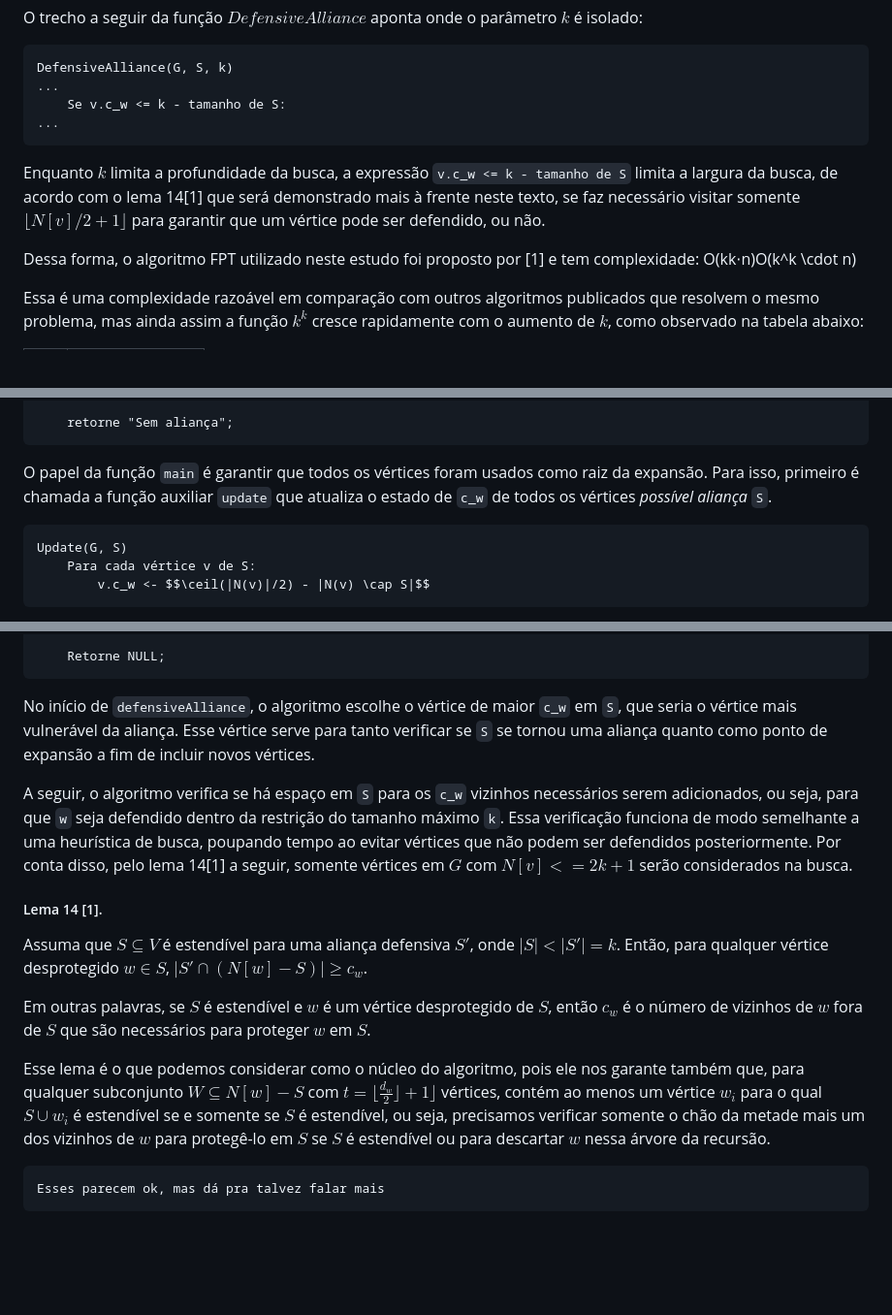
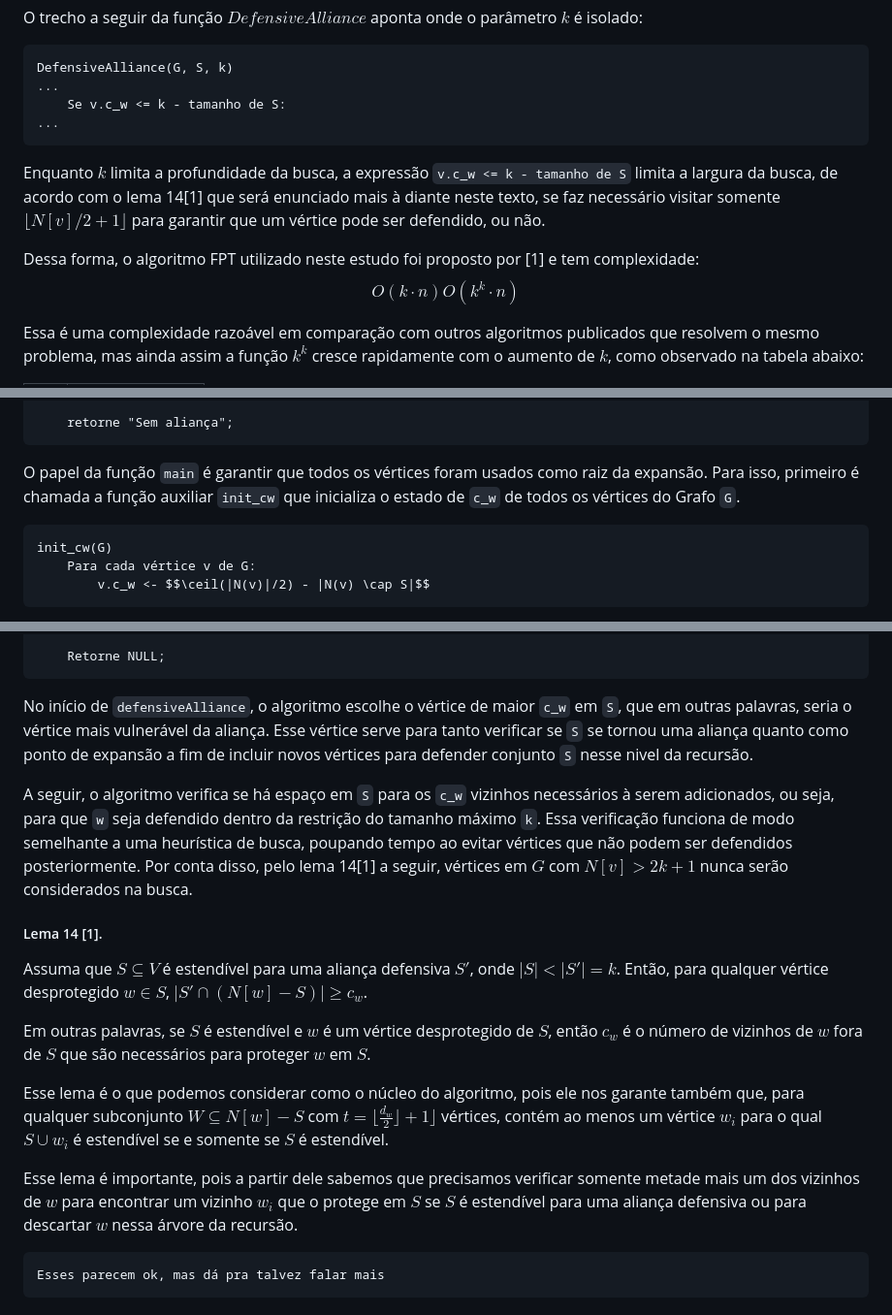
Before and after one commit to lipemesq/tcc2024-felipe-jhoser, a Markdown page: Documentation/Algoritmo FPT para alianças defensivas em grafos.md, 3 parts joined by grey strips. Shown: that part at 97% size. Drawn GitHub-style; blank space fills up the shorter version.

````diff
--- a/Documentation/Algoritmo FPT para alianças defensivas em grafos.md
+++ b/Documentation/Algoritmo FPT para alianças defensivas em grafos.md
@@ -81,9 +83,10 @@ DefensiveAlliance(G, S, k)
 ...
 ```
 
-Enquanto $k$ limita a profundidade da busca, a expressão `v.c_w <= k - tamanho de S` limita a largura da busca, de acordo com o lema 14[1] que será demonstrado mais à frente neste texto, se faz necessário visitar somente $\lfloor N[v]/2 + 1 \rfloor$ para garantir que um vértice pode ser defendido, ou não.
+Enquanto $k$ limita a profundidade da busca, a expressão `v.c_w <= k - tamanho de S` limita a largura da busca, de acordo com o lema 14[1] que será enunciado mais à diante neste texto, se faz necessário visitar somente $\lfloor N[v]/2 + 1 \rfloor$ para garantir que um vértice pode ser defendido, ou não.
 
-Dessa forma, o algoritmo FPT utilizado neste estudo foi proposto por [1] e tem complexidade: O(kk⋅n)O(k^k \cdot n)
+Dessa forma, o algoritmo FPT utilizado neste estudo foi proposto por [1] e tem complexidade:
+$$O(k⋅n)O(k^k \cdot n)$$
 
 Essa é uma complexidade razoável em comparação com outros algoritmos publicados que resolvem o mesmo problema, mas ainda assim a função $k^k$ cresce rapidamente com o aumento de $k$, como observado na tabela abaixo:
 
@@ -125,11 +128,11 @@ Main(G,k)
 	retorne "Sem aliança";
 ```
 
-O papel da função `main` é garantir que todos os vértices foram usados como raiz da expansão. Para isso, primeiro é chamada a função auxiliar `update` que atualiza o estado de `c_w` de todos os vértices _possível aliança_ `S`.
+O papel da função `main` é garantir que todos os vértices foram usados como raiz da expansão. Para isso, primeiro é chamada a função auxiliar `init_cw` que inicializa o estado de `c_w` de todos os vértices do Grafo `G`.
 
-```md
-Update(G, S)
-	Para cada vértice v de S:
+```
+init_cw(G)
+	Para cada vértice v de G:
 		v.c_w <- $$\ceil(|N(v)|/2) - |N(v) \cap S|$$
 ```
 
@@ -158,9 +161,9 @@ DefensiveAlliance(G, S, k)
 	Retorne NULL;
 ```
 
-No início de `defensiveAlliance`, o algoritmo escolhe o vértice de maior `c_w` em `S`, que seria o vértice mais vulnerável da aliança. Esse vértice serve para tanto verificar se `S` se tornou uma aliança quanto como ponto de expansão a fim de incluir novos vértices.
+No início de `defensiveAlliance`, o algoritmo escolhe o vértice de maior `c_w` em `S`, que em outras palavras, seria o vértice mais vulnerável da aliança. Esse vértice serve para tanto verificar se `S` se tornou uma aliança quanto como ponto de expansão a fim de incluir novos vértices para defender conjunto `S` nesse nivel da recursão.
 
-A seguir, o algoritmo verifica se há espaço em `S` para os `c_w` vizinhos necessários serem adicionados, ou seja, para que `w` seja defendido dentro da restrição do tamanho máximo `k`. Essa verificação funciona de modo semelhante a uma heurística de busca, poupando tempo ao evitar vértices que não podem ser defendidos posteriormente. Por conta disso, pelo lema 14[1] a seguir, somente vértices em $G$ com $N[v] <= 2k+1$ serão considerados na busca.
+A seguir, o algoritmo verifica se há espaço em `S` para os `c_w` vizinhos necessários à serem adicionados, ou seja, para que `w` seja defendido dentro da restrição do tamanho máximo `k`. Essa verificação funciona de modo semelhante a uma heurística de busca, poupando tempo ao evitar vértices que não podem ser defendidos posteriormente. Por conta disso, pelo lema 14[1] a seguir, vértices em $G$ com $N[v] > 2k+1$ nunca serão considerados na busca.
 
 ##### Lema 14 [1].
 
@@ -168,7 +171,9 @@ Assuma que $S \subseteq V$ é estendível para uma aliança defensiva $S'$, onde
 
 Em outras palavras, se $S$ é estendível e $w$ é um vértice desprotegido de $S$, então $c_w$ é o número de vizinhos de $w$ fora de $S$ que são necessários para proteger $w$ em $S$.
 
-Esse lema é o que podemos considerar como o núcleo do algoritmo, pois ele nos garante também que, para qualquer subconjunto $W \subseteq N[w] - S$ com $t = \lfloor \frac{d_w}{2} \rfloor + 1\rfloor$ vértices, contém ao menos um vértice $w_i$ para o qual $S \cup {w_i}$ é estendível se e somente se $S$ é estendível, ou seja, precisamos verificar somente o chão da metade mais um dos vizinhos de $w$ para protegê-lo em $S$ se $S$ é estendível ou para descartar $w$ nessa árvore da recursão.
+Esse lema é o que podemos considerar como o núcleo do algoritmo, pois ele nos garante também que, para qualquer subconjunto $W \subseteq N[w] - S$ com $t = \lfloor \frac{d_w}{2} \rfloor + 1\rfloor$ vértices, contém ao menos um vértice $w_i$ para o qual $S \cup {w_i}$ é estendível se e somente se $S$ é estendível.
+
+Esse lema é importante, pois a partir dele sabemos que precisamos verificar somente metade mais um dos vizinhos de $w$ para encontrar um vizinho $w_i$ que o protege em $S$ se $S$ é estendível para uma aliança defensiva ou para descartar $w$ nessa árvore da recursão.
 
 ```
 Esses parecem ok, mas dá pra talvez falar mais
````
Also changed, not shown: other parts of Documentation/Algoritmo FPT para alianças defensivas em grafos.md (+3 -1 lines).
